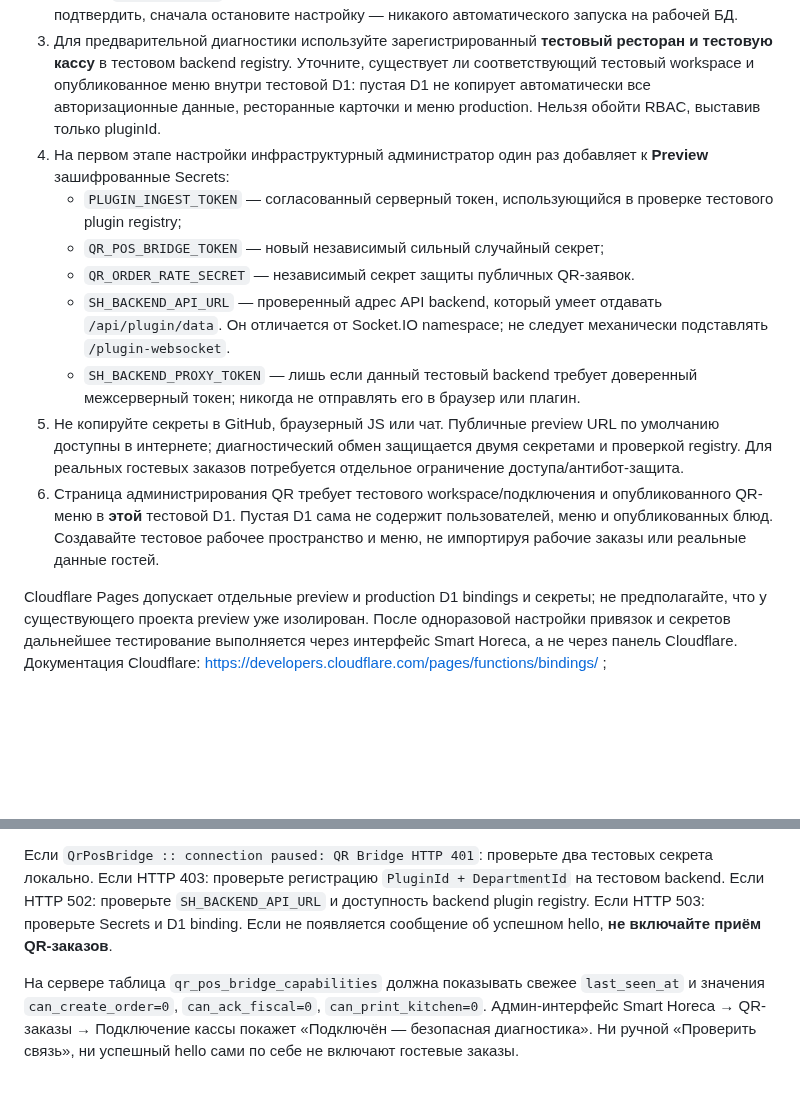
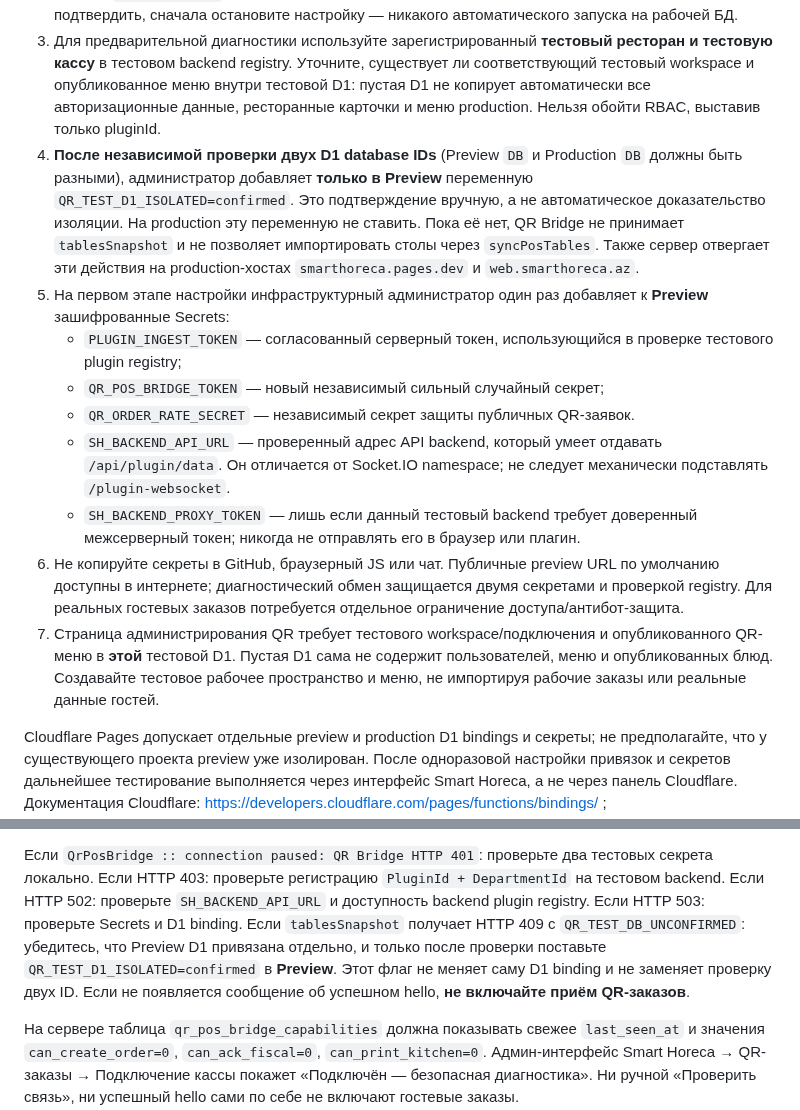
Before and after one commit to Anar044/anarsystem, a Markdown page: docs/QR_POS_STAGING_DIAGNOSTICS_RU.md, 2 parts joined by grey strips. Rendered like a GitHub page; blank space fills up the shorter version.

Commit message:
docs(qr): strict preview DB isolation check before POS table data sync and import

```diff
--- a/docs/QR_POS_STAGING_DIAGNOSTICS_RU.md
+++ b/docs/QR_POS_STAGING_DIAGNOSTICS_RU.md
@@ -9,14 +9,15 @@
 1. **Не нужно создавать отдельный Cloudflare Pages проект только ради QR.** Для первых испытаний используйте preview-деплой ветки `feature/qr-order-internal-core-20261029` **существующего** проекта Smart Horeca, не меняя его production и main. Проверяйте фактический HTTPS-адрес preview, а не придумывайте его.
 2. В Workers & Pages → Smart Horeca → Settings → **Preview** Bindings привяжите `DB` к **отдельной тестовой D1**. Прежде чем запускать API, документально убедитесь, что preview `DB` **не является боевой `anarsystem-db`**. Preview и production bindings должны быть разными; если это нельзя подтвердить, сначала остановите настройку — никакого автоматического запуска на рабочей БД.
 3. Для предварительной диагностики используйте зарегистрированный **тестовый ресторан и тестовую кассу** в тестовом backend registry. Уточните, существует ли соответствующий тестовый workspace и опубликованное меню внутри тестовой D1: пустая D1 не копирует автоматически все авторизационные данные, ресторанные карточки и меню production. Нельзя обойти RBAC, выставив только pluginId.
-4. На первом этапе настройки инфраструктурный администратор один раз добавляет к **Preview** зашифрованные Secrets:
+4. **После независимой проверки двух D1 database IDs** (Preview `DB` и Production `DB` должны быть разными), администратор добавляет **только в Preview** переменную `QR_TEST_D1_ISOLATED=confirmed`. Это подтверждение вручную, а не автоматическое доказательство изоляции. На production эту переменную не ставить. Пока её нет, QR Bridge не принимает `tablesSnapshot` и не позволяет импортировать столы через `syncPosTables`. Также сервер отвергает эти действия на production-хостах `smarthoreca.pages.dev` и `web.smarthoreca.az`.
+5. На первом этапе настройки инфраструктурный администратор один раз добавляет к **Preview** зашифрованные Secrets:
    - `PLUGIN_INGEST_TOKEN` — согласованный серверный токен, использующийся в проверке тестового plugin registry;
    - `QR_POS_BRIDGE_TOKEN` — новый независимый сильный случайный секрет;
    - `QR_ORDER_RATE_SECRET` — независимый секрет защиты публичных QR-заявок.
    - `SH_BACKEND_API_URL` — проверенный адрес API backend, который умеет отдавать `/api/plugin/data`. Он отличается от Socket.IO namespace; не следует механически подставлять `/plugin-websocket`.
    - `SH_BACKEND_PROXY_TOKEN` — лишь если данный тестовый backend требует доверенный межсерверный токен; никогда не отправлять его в браузер или плагин.
-5. Не копируйте секреты в GitHub, браузерный JS или чат. Публичные preview URL по умолчанию доступны в интернете; диагностический обмен защищается двумя секретами и проверкой registry. Для реальных гостевых заказов потребуется отдельное ограничение доступа/антибот-защита.
-6. Страница администрирования QR требует тестового workspace/подключения и опубликованного QR-меню в **этой** тестовой D1. Пустая D1 сама не содержит пользователей, меню и опубликованных блюд. Создавайте тестовое рабочее пространство и меню, не импортируя рабочие заказы или реальные данные гостей.
+6. Не копируйте секреты в GitHub, браузерный JS или чат. Публичные preview URL по умолчанию доступны в интернете; диагностический обмен защищается двумя секретами и проверкой registry. Для реальных гостевых заказов потребуется отдельное ограничение доступа/антибот-защита.
+7. Страница администрирования QR требует тестового workspace/подключения и опубликованного QR-меню в **этой** тестовой D1. Пустая D1 сама не содержит пользователей, меню и опубликованных блюд. Создавайте тестовое рабочее пространство и меню, не импортируя рабочие заказы или реальные данные гостей.
 
 Cloudflare Pages допускает отдельные preview и production D1 bindings и секреты; не предполагайте, что у существующего проекта preview уже изолирован. После одноразовой настройки привязок и секретов дальнейшее тестирование выполняется через интерфейс Smart Horeca, а не через панель Cloudflare. Документация Cloudflare: https://developers.cloudflare.com/pages/functions/bindings/ ; https://developers.cloudflare.com/pages/configuration/preview-deployments/
 
@@ -57,6 +58,7 @@ Cloudflare Pages допускает отдельные preview и production D1
 Если HTTP 403: проверьте регистрацию `PluginId + DepartmentId` на тестовом backend.
 Если HTTP 502: проверьте `SH_BACKEND_API_URL` и доступность backend plugin registry.
 Если HTTP 503: проверьте Secrets и D1 binding.
+Если `tablesSnapshot` получает HTTP 409 с `QR_TEST_DB_UNCONFIRMED`: убедитесь, что Preview D1 привязана отдельно, и только после проверки поставьте `QR_TEST_D1_ISOLATED=confirmed` в **Preview**. Этот флаг не меняет саму D1 binding и не заменяет проверку двух ID.
 Если не появляется сообщение об успешном hello, **не включайте приём QR-заказов**.
 
 На сервере таблица `qr_pos_bridge_capabilities` должна показывать свежее `last_seen_at` и значения `can_create_order=0`, `can_ack_fiscal=0`, `can_print_kitchen=0`. Админ-интерфейс Smart Horeca → QR-заказы → Подключение кассы покажет «Подключён — безопасная диагностика». Ни ручной «Проверить связь», ни успешный hello сами по себе не включают гостевые заказы.
```
